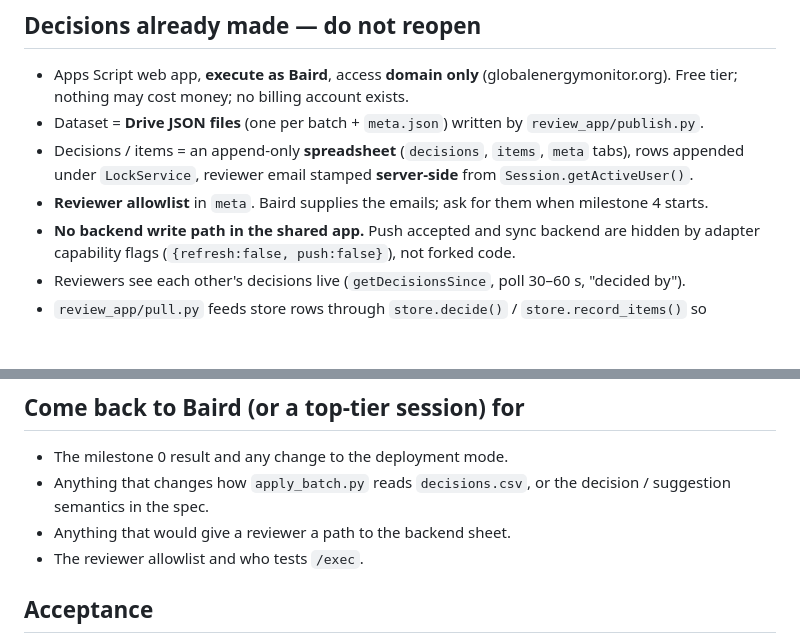
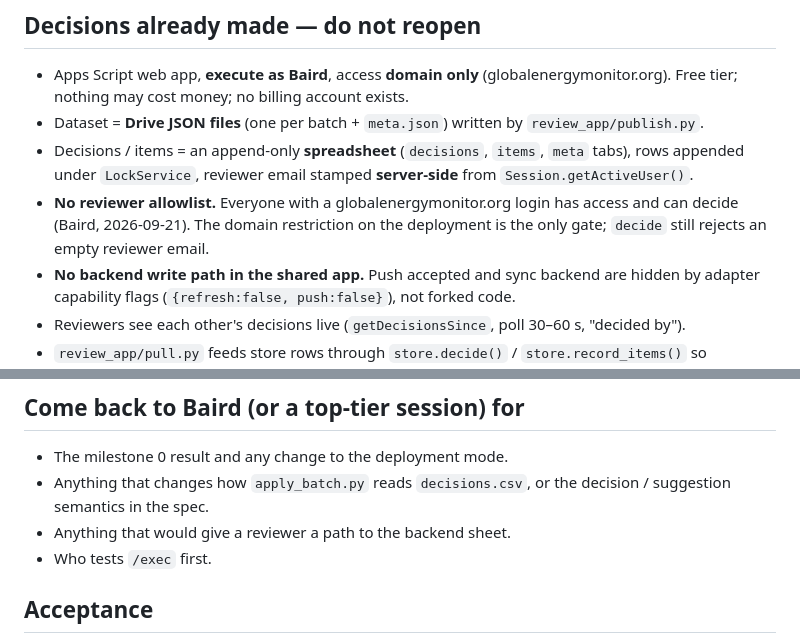
Before and after one commit to bairdlangenbrunner/lng-carriers-researcher, a Markdown page: docs/plans/2026-09-21_review-app-phase2_handoff.md, 2 parts joined by grey strips. GitHub-like rendering; blank space fills up the shorter version.

Commit message:
review app plan: domain-wide access, no reviewer allowlist

```diff
--- a/docs/plans/2026-09-21_review-app-phase2_handoff.md
+++ b/docs/plans/2026-09-21_review-app-phase2_handoff.md
@@ -28,7 +28,9 @@ stays the only thing that writes the backend. Follow the phase 2 milestones 0
 - Dataset = **Drive JSON files** (one per batch + `meta.json`) written by `review_app/publish.py`.
 - Decisions / items = an append-only **spreadsheet** (`decisions`, `items`, `meta` tabs), rows
   appended under `LockService`, reviewer email stamped **server-side** from `Session.getActiveUser()`.
-- **Reviewer allowlist** in `meta`. Baird supplies the emails; ask for them when milestone 4 starts.
+- **No reviewer allowlist.** Everyone with a globalenergymonitor.org login has access and can
+  decide (Baird, 2026-09-21). The domain restriction on the deployment is the only gate; `decide`
+  still rejects an empty reviewer email.
 - **No backend write path in the shared app.** Push accepted and sync backend are hidden by
   adapter capability flags (`{refresh:false, push:false}`), not forked code.
 - Reviewers see each other's decisions live (`getDecisionsSince`, poll 30–60 s, "decided by").
@@ -73,7 +75,7 @@ per the spec's fallback and tell Baird before continuing. Report both results to
 - Anything that changes how `apply_batch.py` reads `decisions.csv`, or the decision / suggestion
   semantics in the spec.
 - Anything that would give a reviewer a path to the backend sheet.
-- The reviewer allowlist and who tests `/exec`.
+- Who tests `/exec` first.
 
 ## Acceptance
 
```
Also changed, not shown: docs/plans/2026-09-18_review-app.md (+5 -4 lines).
